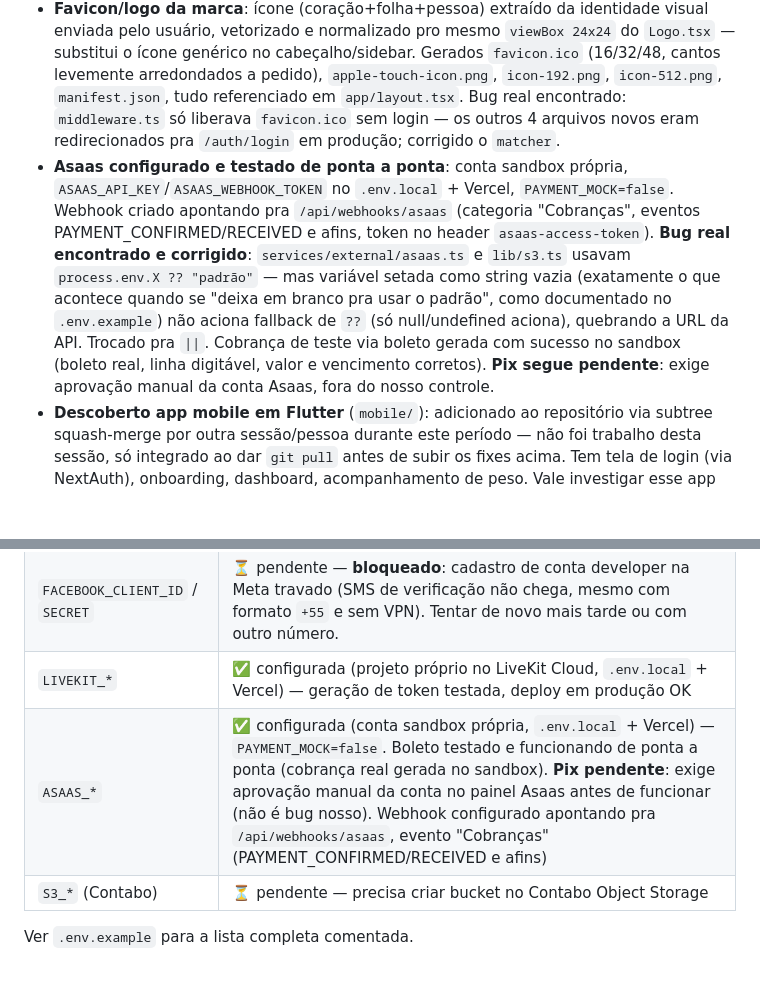
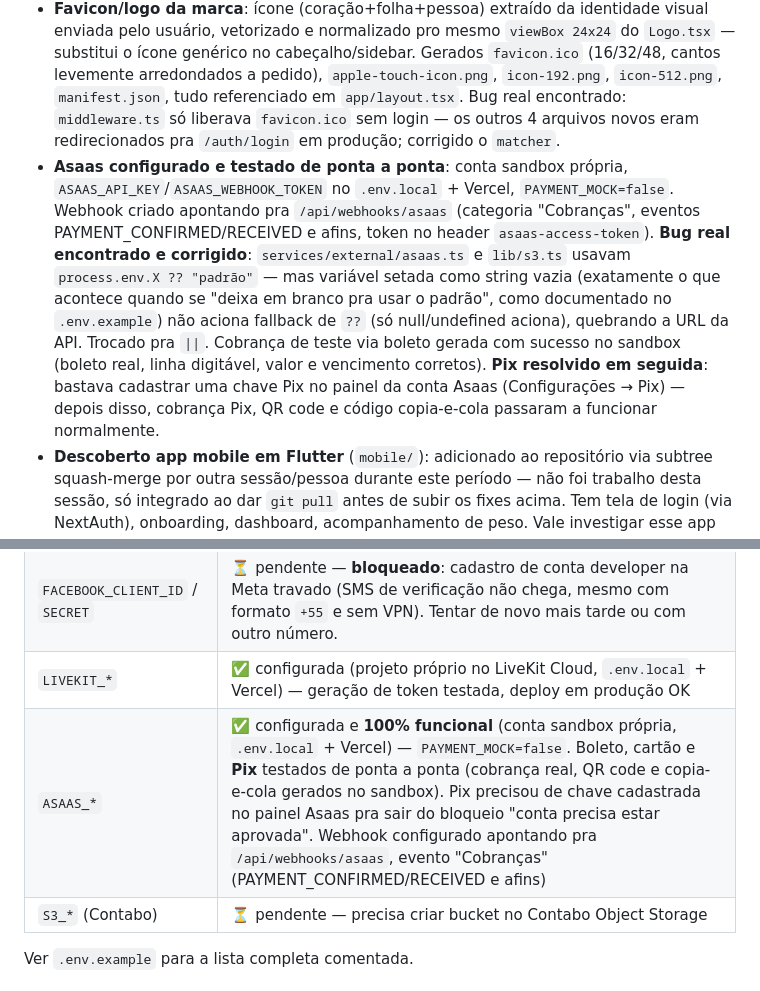
Before and after one commit to hugommeira/TCC-EMACRESCERE, a Markdown page: PROJETO-STATUS.md, 2 parts joined by grey strips. Rendered like a GitHub page; blank space fills up the shorter version.

Commit message:
docs: Pix resolvido — Asaas 100% funcional (boleto, cartão e Pix)
Bastava cadastrar uma chave Pix no painel da conta Asaas pra sair do
bloqueio de aprovação. Testado de ponta a ponta: cobrança, QR code e
copia-e-cola gerados corretamente no sandbox.

Co-Authored-By: Claude Sonnet 5 <noreply@anthropic.com>

```diff
--- a/PROJETO-STATUS.md
+++ b/PROJETO-STATUS.md
@@ -48,7 +48,7 @@ Nova máquina, ambiente reinstalado e validado do zero:
 - **Responsividade mobile**: não existia navegação nenhuma no dashboard abaixo de 1024px (Sidebar `hidden` até `lg:`, sem alternativa). Criado `components/layout/NavLinks.tsx` (lista de navegação compartilhada) + drawer mobile no `TopBar.tsx` (hambúrguer + painel lateral). Corrigido também um bug real só visível testando no navegador: o `backdrop-blur` do `<header>` cria um "containing block" que prendia o drawer `fixed` dentro da altura do próprio header — resolvido movendo o drawer pra fora do `<header>`. Mais 13 ajustes pontuais de grid/texto que quebravam em 375-414px (ScheduleWizard, Hero, StatCards, CheckoutForm, VideoRoom/ControlBar, ConsultationDetailsModal, profile, ConsultationRoom tabs, PrescriptionPanel/View).
 - **Typo de marca corrigido**: "Emaerescere" → "Emacrescere", 37 ocorrências em 17 arquivos (textos, metadados de PDF, e-mails, prefixo de chave S3 + a regex que o valida).
 - **Favicon/logo da marca**: ícone (coração+folha+pessoa) extraído da identidade visual enviada pelo usuário, vetorizado e normalizado pro mesmo `viewBox 24x24` do `Logo.tsx` — substitui o ícone genérico no cabeçalho/sidebar. Gerados `favicon.ico` (16/32/48, cantos levemente arredondados a pedido), `apple-touch-icon.png`, `icon-192.png`, `icon-512.png`, `manifest.json`, tudo referenciado em `app/layout.tsx`. Bug real encontrado: `middleware.ts` só liberava `favicon.ico` sem login — os outros 4 arquivos novos eram redirecionados pra `/auth/login` em produção; corrigido o `matcher`.
-- **Asaas configurado e testado de ponta a ponta**: conta sandbox própria, `ASAAS_API_KEY`/`ASAAS_WEBHOOK_TOKEN` no `.env.local` + Vercel, `PAYMENT_MOCK=false`. Webhook criado apontando pra `/api/webhooks/asaas` (categoria "Cobranças", eventos PAYMENT_CONFIRMED/RECEIVED e afins, token no header `asaas-access-token`). **Bug real encontrado e corrigido**: `services/external/asaas.ts` e `lib/s3.ts` usavam `process.env.X ?? "padrão"` — mas variável setada como string vazia (exatamente o que acontece quando se "deixa em branco pra usar o padrão", como documentado no `.env.example`) não aciona fallback de `??` (só null/undefined aciona), quebrando a URL da API. Trocado pra `||`. Cobrança de teste via boleto gerada com sucesso no sandbox (boleto real, linha digitável, valor e vencimento corretos). **Pix segue pendente**: exige aprovação manual da conta Asaas, fora do nosso controle.
+- **Asaas configurado e testado de ponta a ponta**: conta sandbox própria, `ASAAS_API_KEY`/`ASAAS_WEBHOOK_TOKEN` no `.env.local` + Vercel, `PAYMENT_MOCK=false`. Webhook criado apontando pra `/api/webhooks/asaas` (categoria "Cobranças", eventos PAYMENT_CONFIRMED/RECEIVED e afins, token no header `asaas-access-token`). **Bug real encontrado e corrigido**: `services/external/asaas.ts` e `lib/s3.ts` usavam `process.env.X ?? "padrão"` — mas variável setada como string vazia (exatamente o que acontece quando se "deixa em branco pra usar o padrão", como documentado no `.env.example`) não aciona fallback de `??` (só null/undefined aciona), quebrando a URL da API. Trocado pra `||`. Cobrança de teste via boleto gerada com sucesso no sandbox (boleto real, linha digitável, valor e vencimento corretos). **Pix resolvido em seguida**: bastava cadastrar uma chave Pix no painel da conta Asaas (Configurações → Pix) — depois disso, cobrança Pix, QR code e código copia-e-cola passaram a funcionar normalmente.
 - **Descoberto app mobile em Flutter** (`mobile/`): adicionado ao repositório via subtree squash-merge por outra sessão/pessoa durante este período — não foi trabalho desta sessão, só integrado ao dar `git pull` antes de subir os fixes acima. Tem tela de login (via NextAuth), onboarding, dashboard, acompanhamento de peso. Vale investigar esse app numa sessão futura pra entender o estado dele e como se relaciona com o backend Next.js.
 
 ## Dívida técnica pré-existente (não introduzida nesta sessão, não corrigida)
@@ -66,7 +66,7 @@ Nova máquina, ambiente reinstalado e validado do zero:
 | `PFX_ENCRYPTION_KEY` | ✅ gerada |
 | `FACEBOOK_CLIENT_ID` / `SECRET` | ⏳ pendente — **bloqueado**: cadastro de conta developer na Meta travado (SMS de verificação não chega, mesmo com formato `+55` e sem VPN). Tentar de novo mais tarde ou com outro número. |
 | `LIVEKIT_*` | ✅ configurada (projeto próprio no LiveKit Cloud, `.env.local` + Vercel) — geração de token testada, deploy em produção OK |
-| `ASAAS_*` | ✅ configurada (conta sandbox própria, `.env.local` + Vercel) — `PAYMENT_MOCK=false`. Boleto testado e funcionando de ponta a ponta (cobrança real gerada no sandbox). **Pix pendente**: exige aprovação manual da conta no painel Asaas antes de funcionar (não é bug nosso). Webhook configurado apontando pra `/api/webhooks/asaas`, evento "Cobranças" (PAYMENT_CONFIRMED/RECEIVED e afins) |
+| `ASAAS_*` | ✅ configurada e **100% funcional** (conta sandbox própria, `.env.local` + Vercel) — `PAYMENT_MOCK=false`. Boleto, cartão e **Pix** testados de ponta a ponta (cobrança real, QR code e copia-e-cola gerados no sandbox). Pix precisou de chave cadastrada no painel Asaas pra sair do bloqueio "conta precisa estar aprovada". Webhook configurado apontando pra `/api/webhooks/asaas`, evento "Cobranças" (PAYMENT_CONFIRMED/RECEIVED e afins) |
 | `S3_*` (Contabo) | ⏳ pendente — precisa criar bucket no Contabo Object Storage |
 
 Ver `.env.example` para a lista completa comentada.
```
